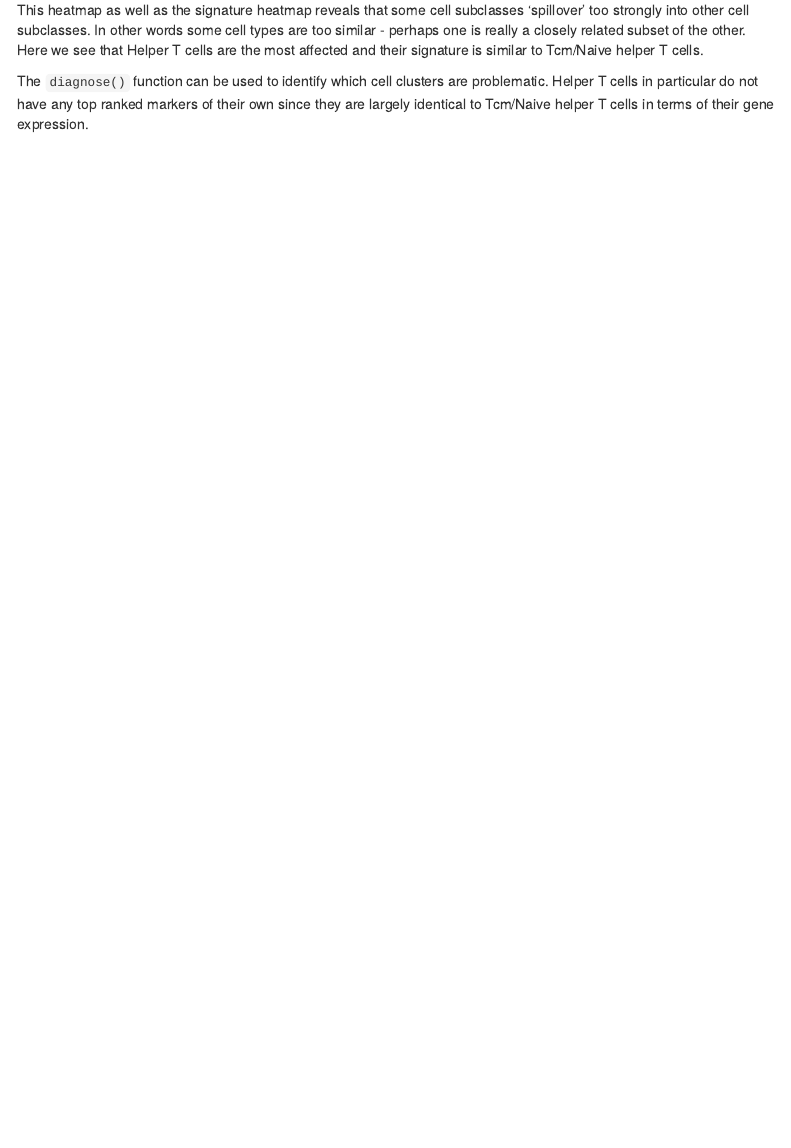
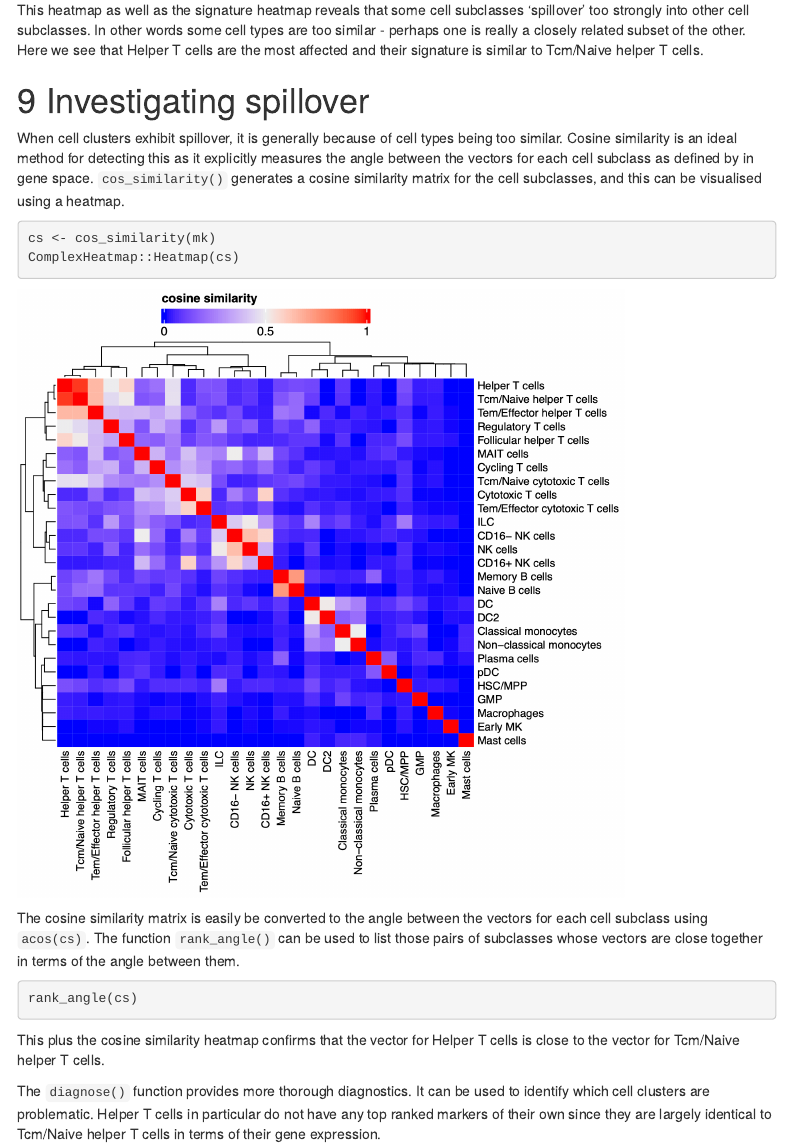
Before and after one commit to myles-lewis/cellGeometry, an R Markdown document (vignettes/intro.Rmd): the page in a window 1100 px wide, from 4920 px down. Rendered offline with R 4.5, knitr and Pandoc, with nearby package versions; menus at the side of the page are left out.

Commit message:
Add cosine similarity to vignette

````diff
--- a/vignettes/intro.Rmd
+++ b/vignettes/intro.Rmd
@@ -237,10 +237,39 @@ types are too similar - perhaps one is really a closely related subset of the
 other. Here we see that Helper T cells are the most affected and their signature
 is similar to Tcm/Naive helper T cells.
 
-The `diagnose()` function can be used to identify which cell clusters are
-problematic. Helper T cells in particular do not have any top ranked markers of
-their own since they are largely identical to Tcm/Naive helper T cells in terms
-of their gene expression.
+# Investigating spillover
+
+When cell clusters exhibit spillover, it is generally because of cell types
+being too similar. Cosine similarity is an ideal method for detecting this as it
+explicitly measures the angle between the vectors for each cell subclass as
+defined by in gene space. `cos_similarity()` generates a cosine similarity
+matrix for the cell subclasses, and this can be visualised using a heatmap.
+
+```{r eval = FALSE}
+cs <- cos_similarity(mk)
+ComplexHeatmap::Heatmap(cs)
+```
+
+```{r, out.width='80%', echo=FALSE}
+knitr::include_graphics("typist_cos_sim.png")
+```
+
+The cosine similarity matrix is easily be converted to the angle between the
+vectors for each cell subclass using `acos(cs)`. The function `rank_angle()` can
+be used to list those pairs of subclasses whose vectors are close together in
+terms of the angle between them.
+
+```{r eval = FALSE}
+rank_angle(cs)
+```
+
+This plus the cosine similarity heatmap confirms that the vector for Helper T
+cells is close to the vector for Tcm/Naive helper T cells.
+
+The `diagnose()` function provides more thorough diagnostics. It can be used to
+identify which cell clusters are problematic. Helper T cells in particular do
+not have any top ranked markers of their own since they are largely identical to
+Tcm/Naive helper T cells in terms of their gene expression.
 
 ```{r eval = FALSE}
 diagnose(mk)
````
Also changed, not shown: vignettes/typist_cos_sim.png (added).
